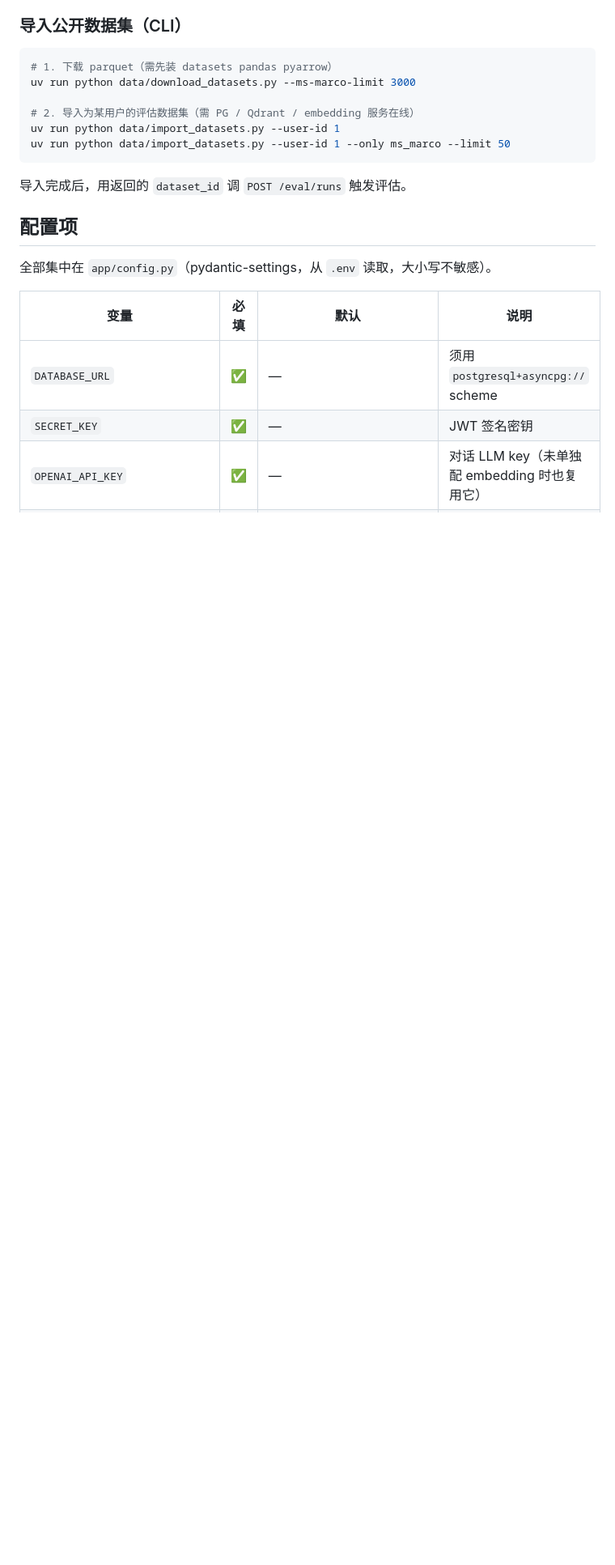
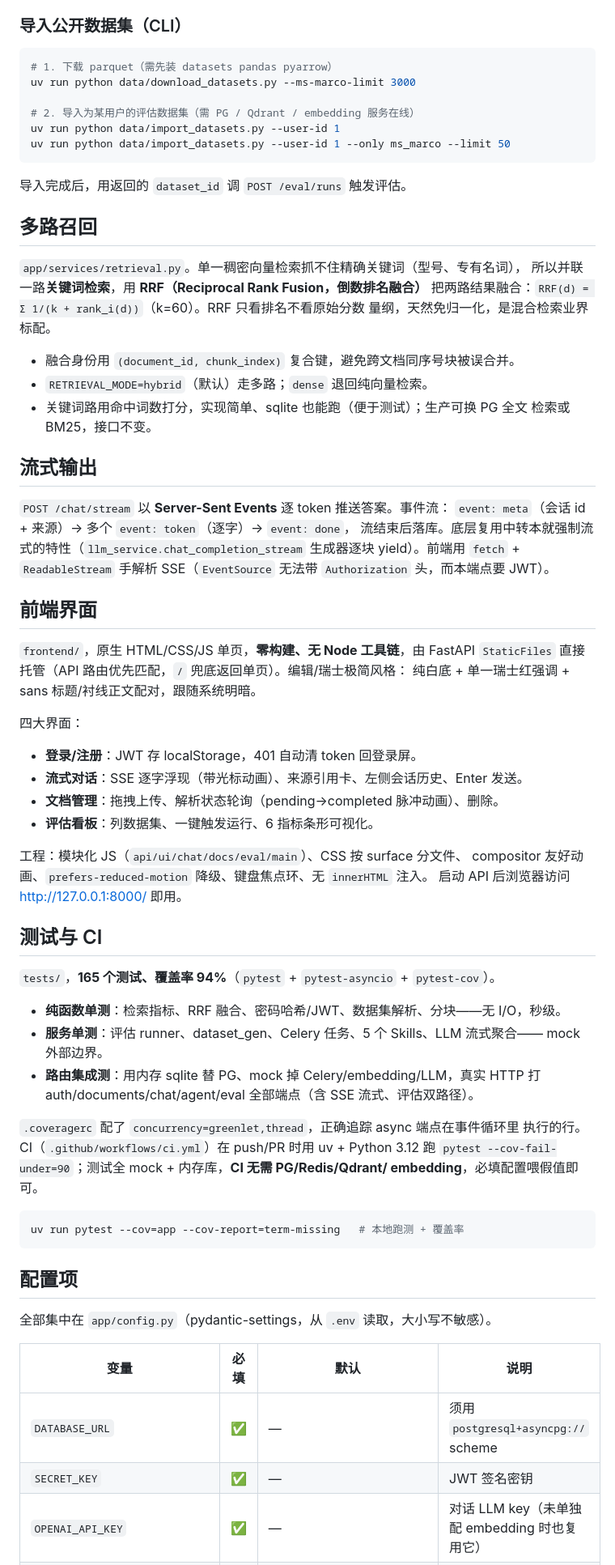
Before and after one commit to UESTC-ly/docmind-rag-agent, a Markdown page: README.md, the part around one of its changes. Shown at 81% size. Drawn GitHub-style; blank space fills up the shorter version.

Commit message:
docs: README 补充 Phase 7（多路召回/流式/日志）、前端界面、测试与 CI

````diff
--- a/README.md
+++ b/README.md
@@ -254,6 +266,61 @@ uv run python data/import_datasets.py --user-id 1 --only ms_marco --limit 50
 
 导入完成后，用返回的 `dataset_id` 调 `POST /eval/runs` 触发评估。
 
+## 多路召回
+
+`app/services/retrieval.py`。单一稠密向量检索抓不住精确关键词（型号、专有名词），
+所以并联一路**关键词检索**，用 **RRF（Reciprocal Rank Fusion，倒数排名融合）**
+把两路结果融合：`RRF(d) = Σ 1/(k + rank_i(d))`（k=60）。RRF 只看排名不看原始分数
+量纲，天然免归一化，是混合检索业界标配。
+
+- 融合身份用 `(document_id, chunk_index)` 复合键，避免跨文档同序号块被误合并。
+- `RETRIEVAL_MODE=hybrid`（默认）走多路；`dense` 退回纯向量检索。
+- 关键词路用命中词数打分，实现简单、sqlite 也能跑（便于测试）；生产可换 PG 全文
+  检索或 BM25，接口不变。
+
+## 流式输出
+
+`POST /chat/stream` 以 **Server-Sent Events** 逐 token 推送答案。事件流：
+`event: meta`（会话 id + 来源）→ 多个 `event: token`（逐字）→ `event: done`，
+流结束后落库。底层复用中转本就强制流式的特性（`llm_service.chat_completion_stream`
+生成器逐块 yield）。前端用 `fetch` + `ReadableStream` 手解析 SSE（`EventSource`
+无法带 `Authorization` 头，而本端点要 JWT）。
+
+## 前端界面
+
+`frontend/`，原生 HTML/CSS/JS 单页，**零构建、无 Node 工具链**，由 FastAPI
+`StaticFiles` 直接托管（API 路由优先匹配，`/` 兜底返回单页）。编辑/瑞士极简风格：
+纯白底 + 单一瑞士红强调 + sans 标题/衬线正文配对，跟随系统明暗。
+
+四大界面：
+- **登录/注册**：JWT 存 localStorage，401 自动清 token 回登录屏。
+- **流式对话**：SSE 逐字浮现（带光标动画）、来源引用卡、左侧会话历史、Enter 发送。
+- **文档管理**：拖拽上传、解析状态轮询（pending→completed 脉冲动画）、删除。
+- **评估看板**：列数据集、一键触发运行、6 指标条形可视化。
+
+工程：模块化 JS（`api/ui/chat/docs/eval/main`）、CSS 按 surface 分文件、
+compositor 友好动画、`prefers-reduced-motion` 降级、键盘焦点环、无 `innerHTML` 注入。
+启动 API 后浏览器访问 http://127.0.0.1:8000/ 即用。
+
+## 测试与 CI
+
+`tests/`，**165 个测试、覆盖率 94%**（`pytest` + `pytest-asyncio` + `pytest-cov`）。
+
+- **纯函数单测**：检索指标、RRF 融合、密码哈希/JWT、数据集解析、分块——无 I/O，秒级。
+- **服务单测**：评估 runner、dataset_gen、Celery 任务、5 个 Skills、LLM 流式聚合——
+  mock 外部边界。
+- **路由集成测**：用内存 sqlite 替 PG、mock 掉 Celery/embedding/LLM，真实 HTTP 打
+  auth/documents/chat/agent/eval 全部端点（含 SSE 流式、评估双路径）。
+
+`.coveragerc` 配了 `concurrency=greenlet,thread`，正确追踪 async 端点在事件循环里
+执行的行。CI（`.github/workflows/ci.yml`）在 push/PR 时用 uv + Python 3.12 跑
+`pytest --cov-fail-under=90`；测试全 mock + 内存库，**CI 无需 PG/Redis/Qdrant/
+embedding**，必填配置喂假值即可。
+
+```bash
+uv run pytest --cov=app --cov-report=term-missing   # 本地跑测 + 覆盖率
+```
+
 ## 配置项
 
 全部集中在 `app/config.py`（pydantic-settings，从 `.env` 读取，大小写不敏感）。
````
Also changed, not shown: other parts of README.md (+26 -1 lines).
